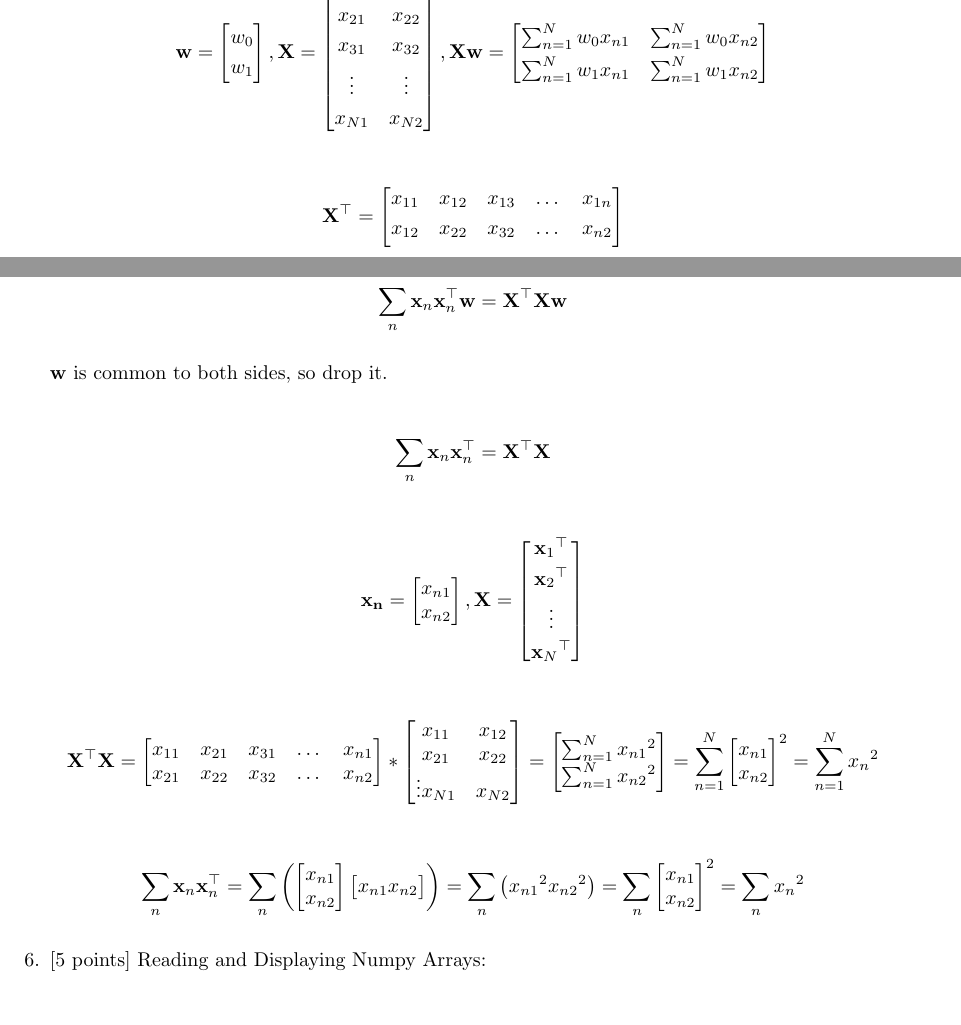
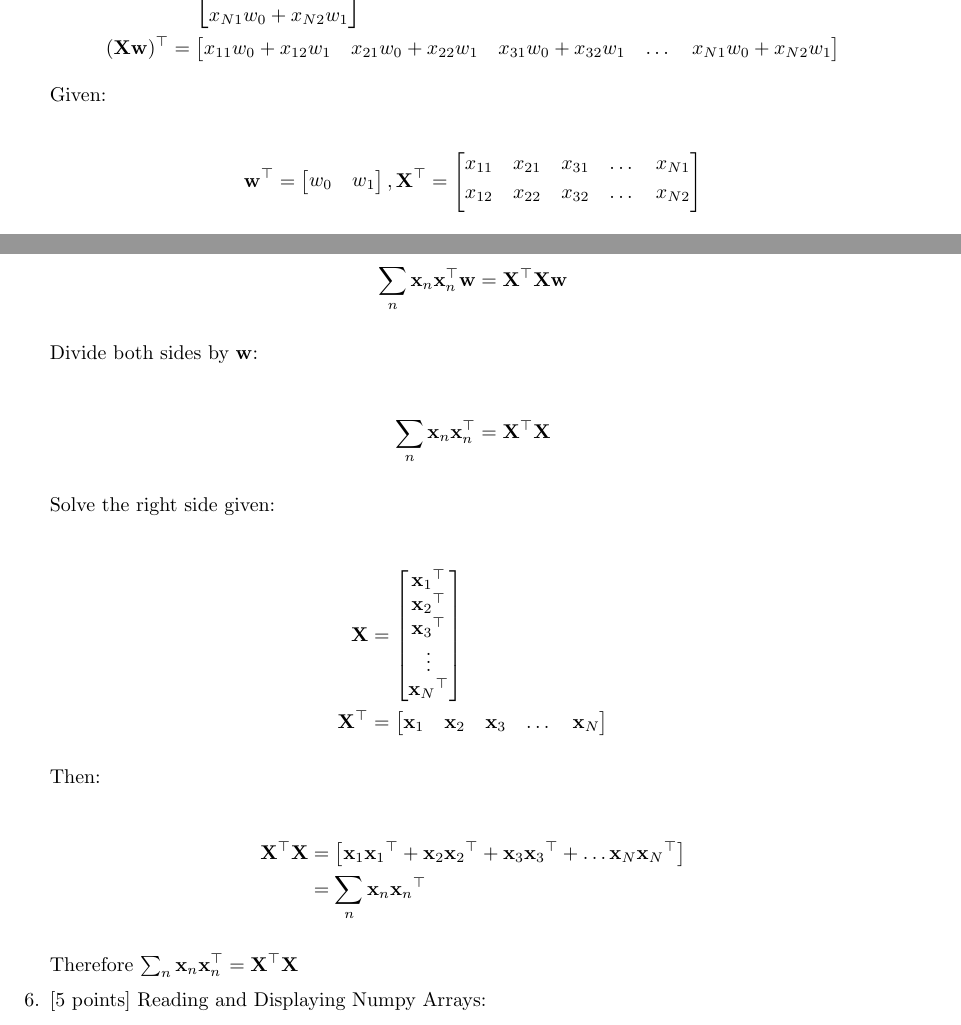
Before and after one commit to kyclark/info521, a LaTeX problem sheet (homework/01/info5210-hw01-youens-clark.tex): two parts of pages 2 and 4 of 20 before the commit and two parts of pages 3 and 4 of 20 after it, joined at a grey line, cut at the place of the change. Compiled offline with pdfLaTeX.

Commit message:
perhaps finished

```diff
--- a/homework/01/info5210-hw01-youens-clark.tex
+++ b/homework/01/info5210-hw01-youens-clark.tex
@@ -235,10 +245,4 @@ Using $\mathbf{w}$ and $\mathbf{X}$ as defined in the previous exercise, show th
 \begin{eqnarray*}
-    \mathbf{w} =
-    \begin{bmatrix}
-    w_0 \\[0.3em]
-    w_1
-    \end{bmatrix}
-    ,
 	\mathbf{X} =
     \begin{bmatrix}
     x_{11} & x_{12} \\[0.3em]
@@ -248,7 +252,5 @@ Using $\mathbf{w}$ and $\mathbf{X}$ as defined in the previous exercise, show th
     x_{N1} & x_{N2}
     \end{bmatrix}
     ,
-    \mathbf{Xw} =
+    \mathbf{w} =
     \begin{bmatrix}
-    {\sum_{n=1}^N w_0 x_{n1}} & {\sum_{n=1}^N w_0 x_{n2}} \\[0.3em]
-    {\sum_{n=1}^N w_1 x_{n1}} & {\sum_{n=1}^N w_1 x_{n2}}
@@ -258 +264,2 @@ Using $\mathbf{w}$ and $\mathbf{X}$ as defined in the previous exercise, show th
 \begin{eqnarray*}
+\begin{aligned}
@@ -259,6 +271,26 @@ Using $\mathbf{w}$ and $\mathbf{X}$ as defined in the previous exercise, show th
+    \dots \\
+    x_{N1} w_0 + x_{N2} w_1 \\
+    \end{bmatrix}
+    \\
+    (\mathbf{Xw})^\top &=
+    \begin{bmatrix}
+    x_{11} w_0 + x_{12} w_1 &
+    x_{21} w_0 + x_{22} w_1 &
+    x_{31} w_0 + x_{32} w_1 &
+    \dots &
+    x_{N1} w_0 + x_{N2} w_1
+    \end{bmatrix}
+\end{aligned}
+\end{eqnarray*}
+
+Given:
+
+\begin{eqnarray*}
+	\mathbf{w}^\top = \begin{bmatrix} w_0 & w_1 \end{bmatrix}
+	,
     \mathbf{X}^\top =
     \begin{bmatrix}
-    x_{11} & x_{12} & x_{13} & \dots & x_{1n} \\[0.3em]
-    x_{12} & x_{22} & x_{32} & \dots & x_{n2} \\[0.3em]
+    x_{11} & x_{21} & x_{31} & \dots & x_{N1} \\[0.3em]
+    x_{12} & x_{22} & x_{32} & \dots & x_{N2} \\[0.3em]
     \end{bmatrix}
 \end{eqnarray*}
@@ -344,71 +360,48 @@ and
 \sum_{n} \mathbf{x}_n \mathbf{x}_n ^\top \mathbf{w} = \mathbf{X}^\top\mathbf{X} \mathbf{w}
 \end{eqnarray*}
 
-$\mathbf{w}$ is common to both sides, so drop it.
+Divide both sides by $\mathbf{w}$:
 
 \begin{eqnarray*}
 \sum_{n} \mathbf{x}_n \mathbf{x}_n ^\top = \mathbf{X}^\top\mathbf{X}
 \end{eqnarray*}
 
+Solve the right side given:
+
 \begin{eqnarray*}
-	\mathbf{x_n} =
-	\begin{bmatrix}
-	x_{n1} \\
-	x_{n2} \\
-	\end{bmatrix}
-	,
-	\mathbf{X} =
-    \begin{bmatrix}
-    {\mathbf{x}_{1}}^\top \\[0.3em]
-    {\mathbf{x}_{2}}^\top \\[0.3em]
-    \vdots \\[0.3em]
-    {\mathbf{x}_{N}}^\top
-    \end{bmatrix}
+\begin{aligned}
+    \mathbf{X} &=
+        \begin{bmatrix}
+        {\mathbf{x}_{1}}^\top \\
+        {\mathbf{x}_{2}}^\top \\
+        {\mathbf{x}_{3}}^\top \\
+        \vdots \\
+        {\mathbf{x}_{N}}^\top
+        \end{bmatrix}
+	\\
+	\mathbf{X}^\top &= \begin{bmatrix} \mathbf{x}_1 & \mathbf{x}_2 & \mathbf{x}_3 & \dots & \mathbf{x}_N \end{bmatrix}
+\end{aligned}
 \end{eqnarray*}
 
+Then:
+
 \begin{eqnarray*}
-	\mathbf{X}^\top \mathbf{X} =
+\begin{aligned}
+	\mathbf{X}^\top \mathbf{X} &=
 	\begin{bmatrix}
-	x_{11} & x_{21} & x_{31} & \dots & x_{n1}\\
-	x_{21} & x_{22} & x_{32} & \dots & x_{n2}\\
+	\mathbf{x}_{1} {\mathbf{x}_{1}}^\top +
+	\mathbf{x}_{2} {\mathbf{x}_{2}}^\top +
+	\mathbf{x}_{3} {\mathbf{x}_{3}}^\top +
+	\dots
+	\mathbf{x}_{N} {\mathbf{x}_{N}}^\top
 	\end{bmatrix}
-	*
-    \begin{bmatrix}
-	x_{11} & x_{12} \\
-	x_{21} & x_{22} \\
-	\vdots
-	x_{N1} & x_{N2} \\
-	\end{bmatrix}
-	=
-	\begin{bmatrix}
-	{\sum_{n=1}^N {x_{n1}}^2} \\
-	{\sum_{n=1}^N {x_{n2}}^2}
-	\end{bmatrix}
-	=
-	{\sum_{n=1}^N
-	\begin{bmatrix}
-	x_{n1} \\
-	x_{n2}
-	\end{bmatrix}^2}
-	=
-	{\sum_{n=1}^N {x_n}^2}
+	\\
+	&=
+	\sum_n \mathbf{x}_{n} {\mathbf{x}_{n}}^\top
+\end{aligned}
 \end{eqnarray*}
 
-\begin{eqnarray*}
-	\sum_{n} \mathbf{x}_n \mathbf{x}_n ^\top
-	=
-    \sum_{n} \left( \begin{bmatrix} x_{n1} \\ x_{n2} \end{bmatrix} \begin{bmatrix} x_{n1} x_{n2} \end{bmatrix} \right)
-    =
-    \sum_{n} \left( {x_{n1}}^2 {x_{n2}}^2 \right)
-	=
-	{\sum_{n}
-	\begin{bmatrix}
-	x_{n1} \\
-	x_{n2}
-	\end{bmatrix}^2}
-	=
-	{\sum_{n} {x_n}^2}
-\end{eqnarray*}
+Therefore $\sum_{n} \mathbf{x}_n \mathbf{x}_n ^\top = \mathbf{X}^\top\mathbf{X}$
 
 %%%   Problem 6
 \item \label{prob:6} [5 points]
```
Also changed, not shown: homework/01/info5210-hw01-youens-clark.pdf, homework/01/ista421ML-f2018-hw1.pdf, homework/01/info5210-hw01-youens-clark.tex (93 more changed lines).
